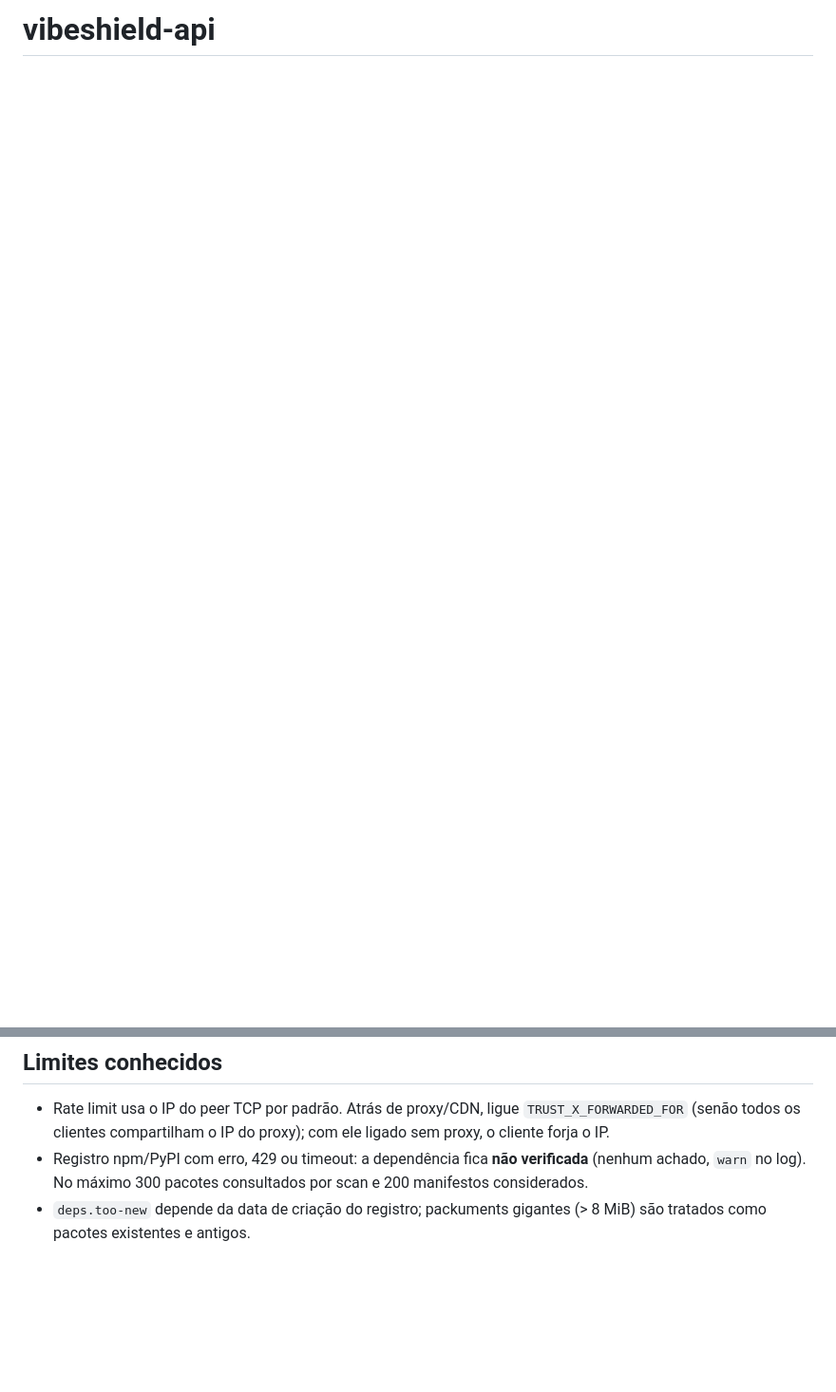
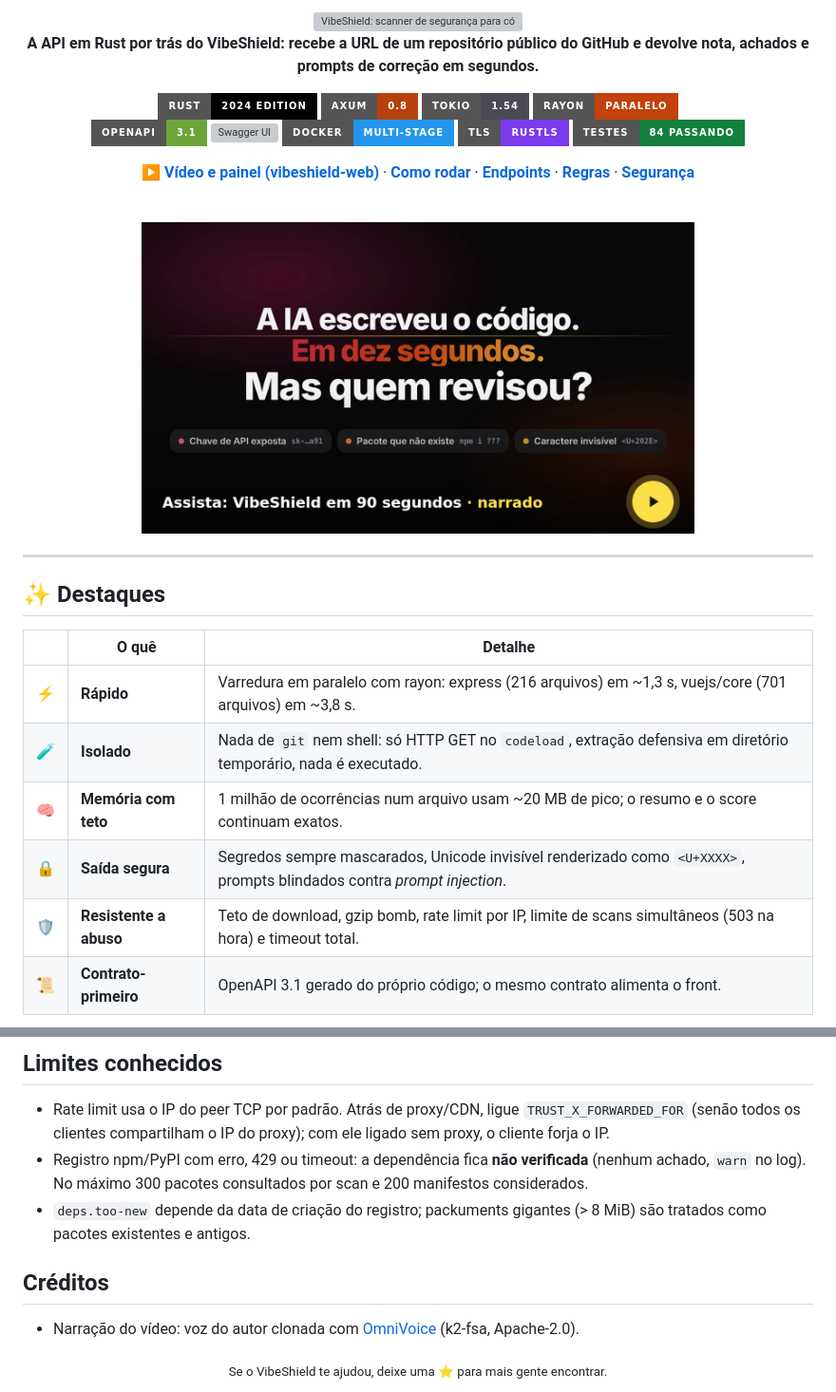
Before and after one commit to Joao-Pedro-AI-Visionary/vibeshield-api, a Markdown page: README.md, 2 parts joined by grey strips. Shown at 95% size. Drawn GitHub-style; pictures changed too: docs/readme/video-capa.jpg (added); badges without logos; blank space fills up the shorter version; grey boxes are pictures that could not be loaded.

Commit message:
[jp] docs: README com banner animado, destaques e vídeo narrado

```diff
--- a/README.md
+++ b/README.md
@@ -1 +1,42 @@
-# vibeshield-api
+<div align="center">
+
+<img src="docs/readme/banner.svg" alt="VibeShield: scanner de segurança para código gerado por IA" width="100%">
+
+<br>
+
+**A API em Rust por trás do VibeShield: recebe a URL de um repositório público do GitHub e devolve nota, achados e prompts de correção em segundos.**
+
+![Rust 2024](https://img.shields.io/badge/Rust-2024_edition-000000?style=for-the-badge&logo=rust&logoColor=white)
+![axum 0.8](https://img.shields.io/badge/axum-0.8-b7410e?style=for-the-badge)
+![Tokio](https://img.shields.io/badge/Tokio-1.54-4a4a55?style=for-the-badge)
+![rayon](https://img.shields.io/badge/rayon-paralelo-c2410c?style=for-the-badge)
+<br>
+![OpenAPI 3.1](https://img.shields.io/badge/OpenAPI-3.1-6ba539?style=for-the-badge&logo=openapiinitiative&logoColor=white)
+![Swagger UI](https://img.shields.io/badge/Swagger_UI-/docs-85ea2d?style=for-the-badge&logo=swagger&logoColor=black)
+![Docker](https://img.shields.io/badge/Docker-multi--stage-2496ed?style=for-the-badge&logo=docker&logoColor=white)
+![rustls](https://img.shields.io/badge/TLS-rustls-7c3aed?style=for-the-badge)
+![84 testes](https://img.shields.io/badge/testes-84_passando-15803d?style=for-the-badge)
+
+[**▶ Vídeo e painel (vibeshield-web)**](https://github.com/Joao-Pedro-AI-Visionary/vibeshield-web) · [**Como rodar**](#como-rodar) · [**Endpoints**](#endpoints) · [**Regras**](#regras-de-detecção) · [**Segurança**](#decisões-de-segurança)
+
+<br>
+
+<a href="https://github.com/Joao-Pedro-AI-Visionary/vibeshield-web/blob/main/docs/readme/vibeshield-demo.mp4">
+  <img src="docs/readme/video-capa.jpg" alt="Assistir ao vídeo narrado do VibeShield (1 min 30 s)" width="70%">
+</a>
+
+</div>
+
+---
+
+## ✨ Destaques
+
+| | O quê | Detalhe |
+|---|---|---|
+| ⚡ | **Rápido** | Varredura em paralelo com rayon: express (216 arquivos) em ~1,3 s, vuejs/core (701 arquivos) em ~3,8 s. |
+| 🧪 | **Isolado** | Nada de `git` nem shell: só HTTP GET no `codeload`, extração defensiva em diretório temporário, nada é executado. |
+| 🧠 | **Memória com teto** | 1 milhão de ocorrências num arquivo usam ~20 MB de pico; o resumo e o score continuam exatos. |
+| 🔒 | **Saída segura** | Segredos sempre mascarados, Unicode invisível renderizado como `<U+XXXX>`, prompts blindados contra *prompt injection*. |
+| 🛡️ | **Resistente a abuso** | Teto de download, gzip bomb, rate limit por IP, limite de scans simultâneos (503 na hora) e timeout total. |
+| 📜 | **Contrato-primeiro** | OpenAPI 3.1 gerado do próprio código; o mesmo contrato alimenta o front. |
+
@@ -146,3 +194,11 @@ Valor inválido derruba o boot com mensagem clara (ex.: `PORT=abc`, `FRONTEND_UR
   `warn` no log). No máximo 300 pacotes consultados por scan e 200 manifestos considerados.
 - `deps.too-new` depende da data de criação do registro; packuments gigantes (> 8 MiB) são
   tratados como pacotes existentes e antigos.
+
+## Créditos
+
+- Narração do vídeo: voz do autor clonada com [OmniVoice](https://github.com/k2-fsa/OmniVoice) (k2-fsa, Apache-2.0).
+
+<div align="center">
+<sub>Se o VibeShield te ajudou, deixe uma ⭐ para mais gente encontrar.</sub>
+</div>
```
Also changed, not shown: other parts of README.md (+7 -0 lines), 2 other files.
